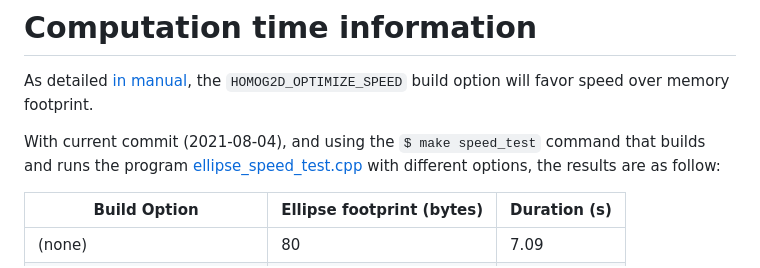
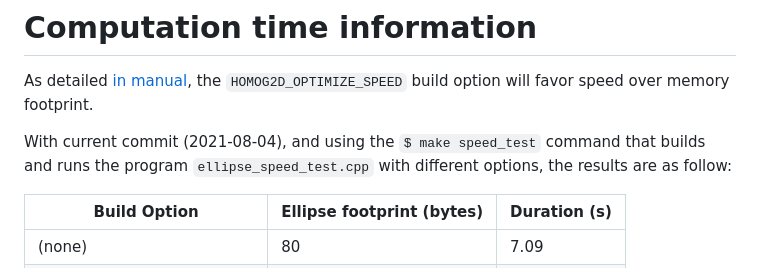
Before and after one commit to skramm/homog2d, a Markdown page: docs/homog2d_speed.md, the part around the change. Rendered like a GitHub page.

```diff
--- a/docs/homog2d_speed.md
+++ b/docs/homog2d_speed.md
@@ -5,7 +5,7 @@ As detailed [in manual](homog2d_manual.md#build_options), the
 
 With current commit (2021-08-04), and using the
 `$ make speed_test`
-command that builds and runs the program [ellipse_speed_test.cpp](misc/ellipse_speed_test.cpp) with different options, the results are as follow:
+command that builds and runs the program `ellipse_speed_test.cpp` with different options, the results are as follow:
 
 | Build Option | Ellipse footprint (bytes) | Duration (s) |
 |--------------|---------------------------|--------------|
```
Also changed, not shown: docs/homog2d_manual.md (+12 -8 lines), docs/opencv_notes.md (+1 -1 lines), docs/figures_src/polyline1.png, docs/figures_src/polyline2.png (added), 10 other files.
